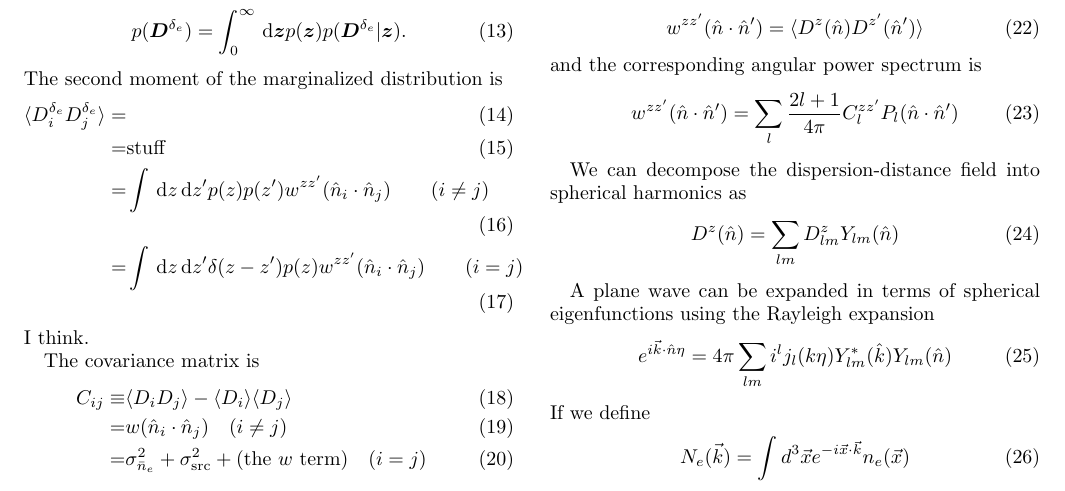
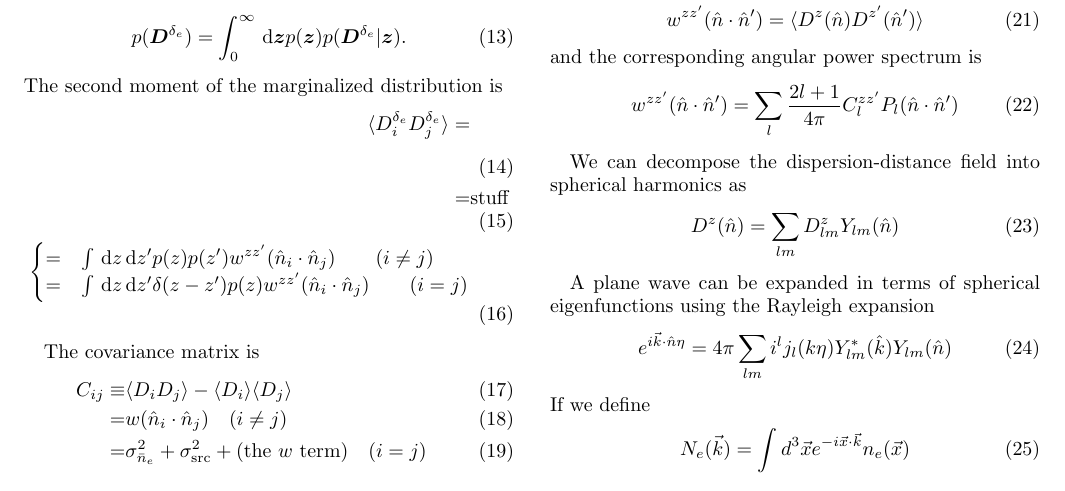
Before and after one commit to kiyo-masui/FRBcosmology, a LaTeX paper (writeup/dm_angular_ps.tex): part of page 2 of 3, cut so that both start at the same text. Compiled offline with LaTeX, dvips and Ghostscript.

```diff
--- a/writeup/dm_angular_ps.tex
+++ b/writeup/dm_angular_ps.tex
@@ -241,11 +241,12 @@
 \begin{align}
     \langle D^{\delta_e}_i D^{\delta_e}_j \rangle =& \\
         =& \textrm{stuff} \\
-    =& \int \ud z \ud z' p(z) p(z') w^{z z'}(\hat{n}_i\cdot\hat{n}_j) \qquad (i \neq j) \\
-    =& \int \ud z \ud z' \delta(z - z') p(z) w^{z z'}(\hat{n}_i\cdot\hat{n}_j)
+    \begin{cases}
+        =& \int \ud z \ud z' p(z) p(z') w^{z z'}(\hat{n}_i\cdot\hat{n}_j) \qquad (i \neq j) \\
+        =& \int \ud z \ud z' \delta(z - z') p(z) w^{z z'}(\hat{n}_i\cdot\hat{n}_j)
     \qquad (i = j)
+    \end{cases}
 \end{align}
-I think.
 
 The covariance matrix is
 \begin{align}
```
Also changed, not shown: writeup/dm_angular_ps.tex (6 more changed lines).
